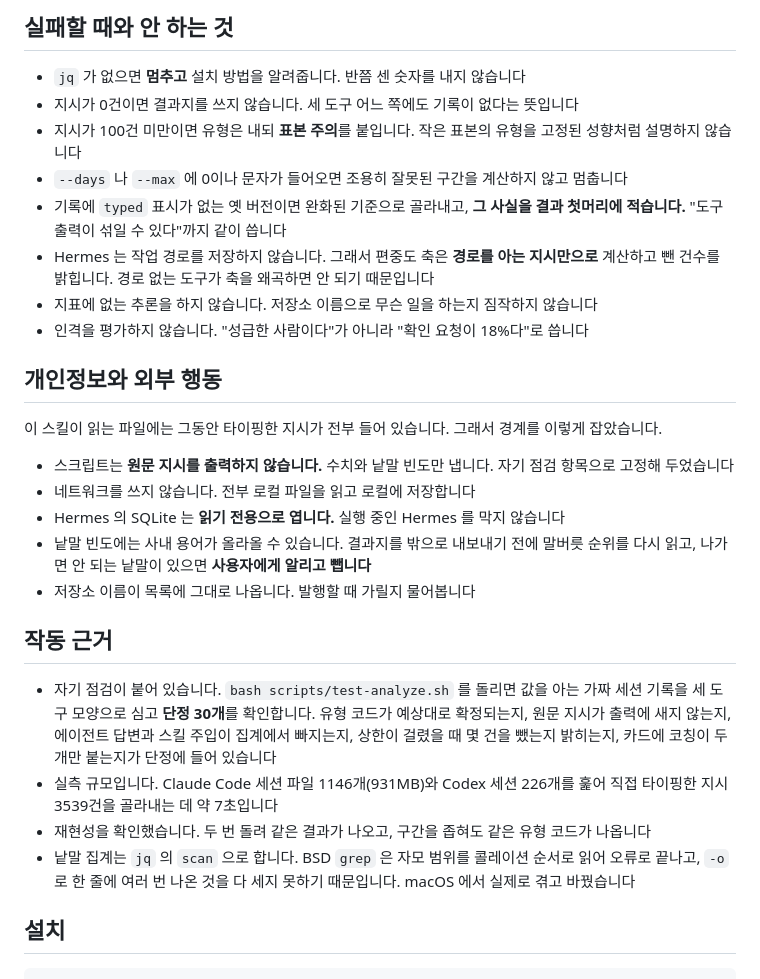
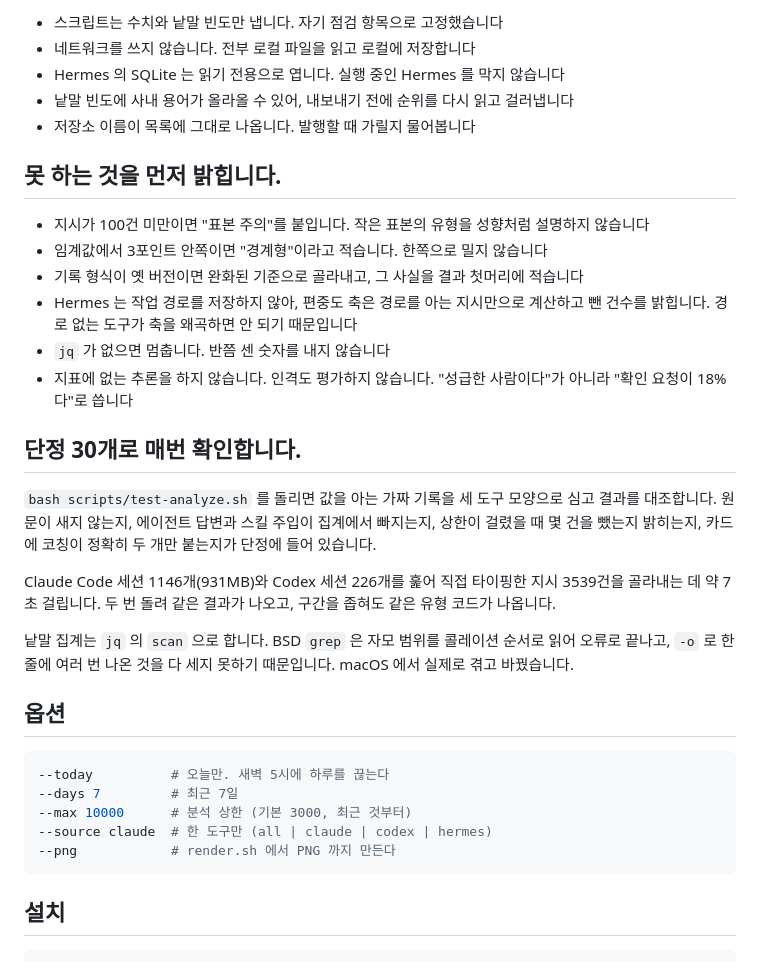
Before and after one commit to seungboshim/skills, a Markdown page: skills/prompt-mbti/README.md, the part around one of its changes. GitHub-like rendering.

````diff
--- a/skills/prompt-mbti/README.md
+++ b/skills/prompt-mbti/README.md
@@ -142,43 +108,44 @@ LDTW · 총괄 기획자
-## 실패할 때와 안 하는 것
-
-- `jq` 가 없으면 **멈추고** 설치 방법을 알려줍니다. 반쯤 센 숫자를 내지 않습니다
-- 지시가 0건이면 결과지를 쓰지 않습니다. 세 도구 어느 쪽에도 기록이 없다는 뜻입니다
-- 지시가 100건 미만이면 유형은 내되 **표본 주의**를 붙입니다. 작은 표본의 유형을 고정된
-  성향처럼 설명하지 않습니다
-- `--days` 나 `--max` 에 0이나 문자가 들어오면 조용히 잘못된 구간을 계산하지 않고 멈춥니다
-- 기록에 `typed` 표시가 없는 옛 버전이면 완화된 기준으로 골라내고, **그 사실을 결과
-  첫머리에 적습니다.** "도구 출력이 섞일 수 있다"까지 같이 씁니다
-- Hermes 는 작업 경로를 저장하지 않습니다. 그래서 편중도 축은 **경로를 아는 지시만으로**
-  계산하고 뺀 건수를 밝힙니다. 경로 없는 도구가 축을 왜곡하면 안 되기 때문입니다
-- 지표에 없는 추론을 하지 않습니다. 저장소 이름으로 무슨 일을 하는지 짐작하지 않습니다
-- 인격을 평가하지 않습니다. "성급한 사람이다"가 아니라 "확인 요청이 18%다"로 씁니다
-
-## 개인정보와 외부 행동
-
-이 스킬이 읽는 파일에는 그동안 타이핑한 지시가 전부 들어 있습니다. 그래서 경계를 이렇게
-잡았습니다.
-
-- 스크립트는 **원문 지시를 출력하지 않습니다.** 수치와 낱말 빈도만 냅니다.
-  자기 점검 항목으로 고정해 두었습니다
+- 스크립트는 수치와 낱말 빈도만 냅니다. 자기 점검 항목으로 고정했습니다
 - 네트워크를 쓰지 않습니다. 전부 로컬 파일을 읽고 로컬에 저장합니다
-- Hermes 의 SQLite 는 **읽기 전용으로 엽니다.** 실행 중인 Hermes 를 막지 않습니다
-- 낱말 빈도에는 사내 용어가 올라올 수 있습니다. 결과지를 밖으로 내보내기 전에 말버릇
-  순위를 다시 읽고, 나가면 안 되는 낱말이 있으면 **사용자에게 알리고 뺍니다**
+- Hermes 의 SQLite 는 읽기 전용으로 엽니다. 실행 중인 Hermes 를 막지 않습니다
+- 낱말 빈도에 사내 용어가 올라올 수 있어, 내보내기 전에 순위를 다시 읽고 걸러냅니다
 - 저장소 이름이 목록에 그대로 나옵니다. 발행할 때 가릴지 물어봅니다
 
-## 작동 근거
+## 못 하는 것을 먼저 밝힙니다.
 
-- 자기 점검이 붙어 있습니다. `bash scripts/test-analyze.sh` 를 돌리면 값을 아는 가짜 세션
-  기록을 세 도구 모양으로 심고 **단정 30개**를 확인합니다. 유형 코드가 예상대로 확정되는지,
-  원문 지시가 출력에 새지 않는지, 에이전트 답변과 스킬 주입이 집계에서 빠지는지, 상한이
-  걸렸을 때 몇 건을 뺐는지 밝히는지, 카드에 코칭이 두 개만 붙는지가 단정에 들어 있습니다
-- 실측 규모입니다. Claude Code 세션 파일 1146개(931MB)와 Codex 세션 226개를 훑어 직접
-  타이핑한 지시 3539건을 골라내는 데 약 7초입니다
-- 재현성을 확인했습니다. 두 번 돌려 같은 결과가 나오고, 구간을 좁혀도 같은 유형 코드가
-  나옵니다
-- 낱말 집계는 `jq` 의 `scan` 으로 합니다. BSD `grep` 은 자모 범위를 콜레이션 순서로 읽어
-  오류로 끝나고, `-o` 로 한 줄에 여러 번 나온 것을 다 세지 못하기 때문입니다.
-  macOS 에서 실제로 겪고 바꿨습니다
+- 지시가 100건 미만이면 "표본 주의"를 붙입니다. 작은 표본의 유형을 성향처럼 설명하지 않습니다
+- 임계값에서 3포인트 안쪽이면 "경계형"이라고 적습니다. 한쪽으로 밀지 않습니다
+- 기록 형식이 옛 버전이면 완화된 기준으로 골라내고, 그 사실을 결과 첫머리에 적습니다
+- Hermes 는 작업 경로를 저장하지 않아, 편중도 축은 경로를 아는 지시만으로 계산하고 뺀
+  건수를 밝힙니다. 경로 없는 도구가 축을 왜곡하면 안 되기 때문입니다
+- `jq` 가 없으면 멈춥니다. 반쯤 센 숫자를 내지 않습니다
+- 지표에 없는 추론을 하지 않습니다. 인격도 평가하지 않습니다.
+  "성급한 사람이다"가 아니라 "확인 요청이 18%다"로 씁니다
+
+## 단정 30개로 매번 확인합니다.
+
+`bash scripts/test-analyze.sh` 를 돌리면 값을 아는 가짜 기록을 세 도구 모양으로 심고
+결과를 대조합니다. 원문이 새지 않는지, 에이전트 답변과 스킬 주입이 집계에서 빠지는지,
+상한이 걸렸을 때 몇 건을 뺐는지 밝히는지, 카드에 코칭이 정확히 두 개만 붙는지가
+단정에 들어 있습니다.
+
+Claude Code 세션 1146개(931MB)와 Codex 세션 226개를 훑어 직접 타이핑한 지시
+3539건을 골라내는 데 약 7초 걸립니다. 두 번 돌려 같은 결과가 나오고, 구간을 좁혀도
+같은 유형 코드가 나옵니다.
+
+낱말 집계는 `jq` 의 `scan` 으로 합니다. BSD `grep` 은 자모 범위를 콜레이션 순서로 읽어
+오류로 끝나고, `-o` 로 한 줄에 여러 번 나온 것을 다 세지 못하기 때문입니다.
+macOS 에서 실제로 겪고 바꿨습니다.
+
+## 옵션
+
+```bash
+--today          # 오늘만. 새벽 5시에 하루를 끊는다
+--days 7         # 최근 7일
+--max 10000      # 분석 상한 (기본 3000, 최근 것부터)
+--source claude  # 한 도구만 (all | claude | codex | hermes)
+--png            # render.sh 에서 PNG 까지 만든다
+```
 
 ## 설치
 
````
Also changed, not shown: other parts of skills/prompt-mbti/README.md (+68 -102 lines).
